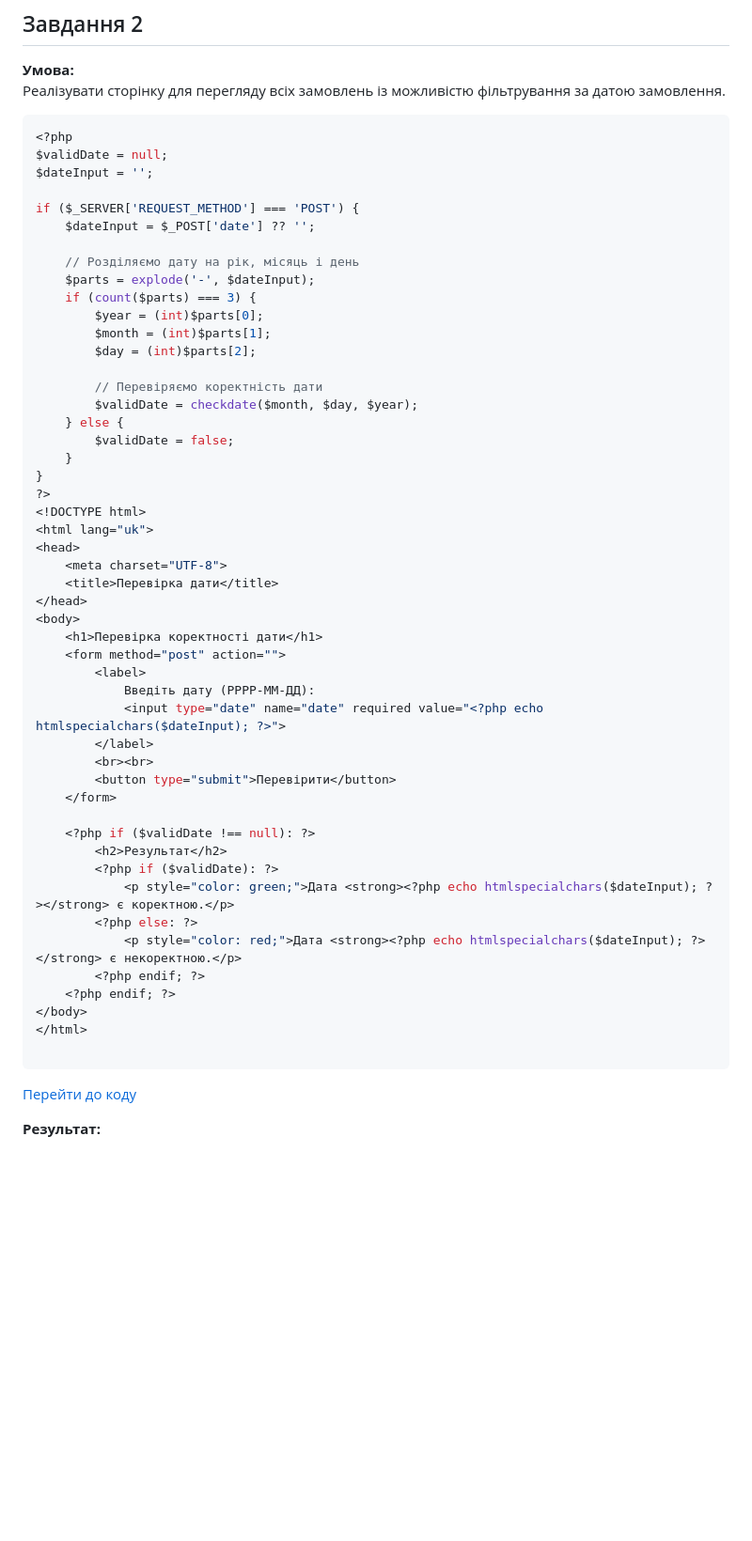
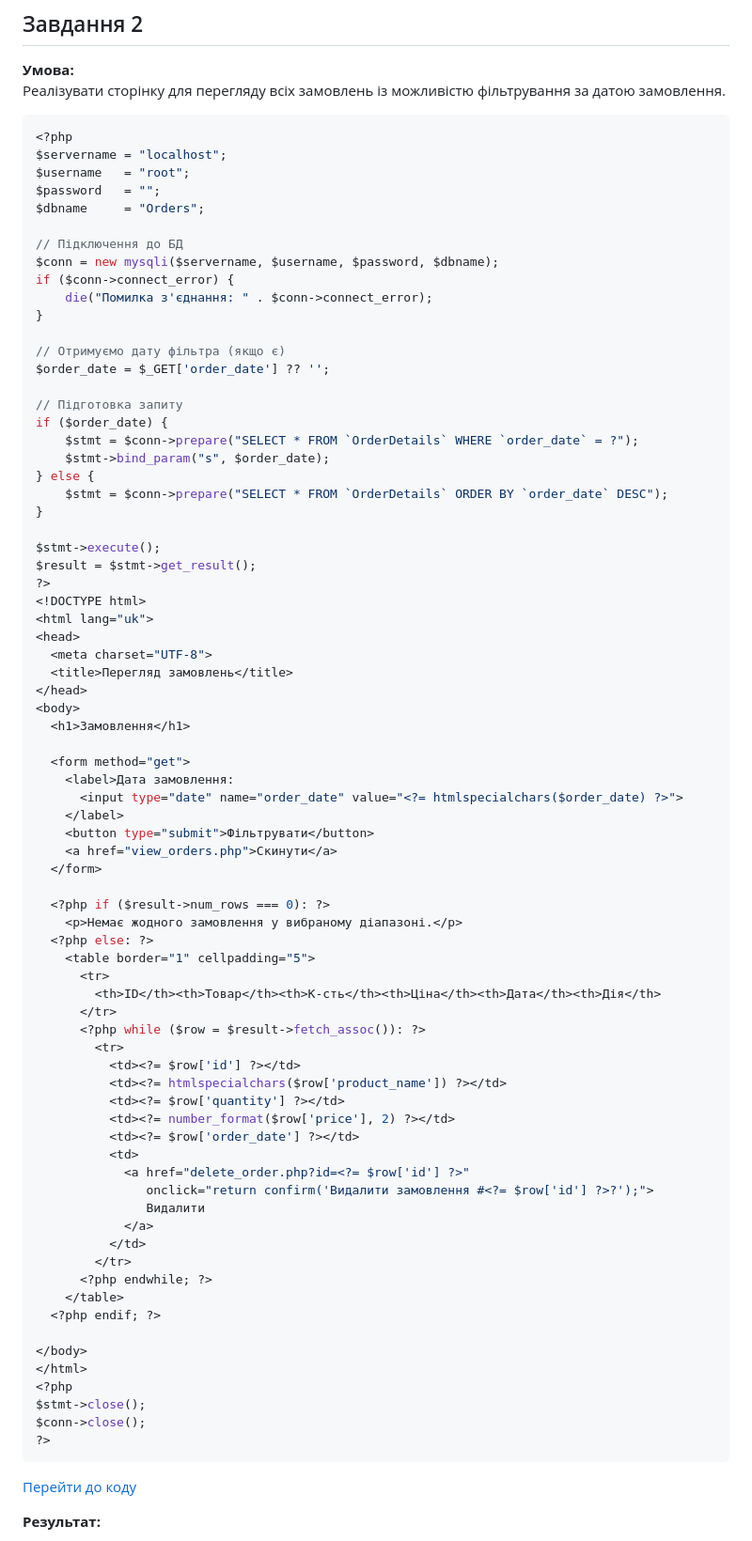
Before and after one commit to VoloshynVl/PHPLABS-Voloshyn, a Markdown page: Lab6/README.md, the part around the change. Shown at 94% size. Rendered like a GitHub page; blank space fills up the shorter version.

````diff
--- a/Lab6/README.md
+++ b/Lab6/README.md
@@ -129,54 +129,79 @@ $conn->close();
 
 ```php
 <?php
-$validDate = null;
-$dateInput = '';
+$servername = "localhost";
+$username   = "root";
+$password   = "";
+$dbname     = "Orders";
 
-if ($_SERVER['REQUEST_METHOD'] === 'POST') {
-    $dateInput = $_POST['date'] ?? '';
+// Підключення до БД
+$conn = new mysqli($servername, $username, $password, $dbname);
+if ($conn->connect_error) {
+    die("Помилка з'єднання: " . $conn->connect_error);
+}
 
-    // Розділяємо дату на рік, місяць і день
-    $parts = explode('-', $dateInput);
-    if (count($parts) === 3) {
-        $year = (int)$parts[0];
-        $month = (int)$parts[1];
-        $day = (int)$parts[2];
+// Отримуємо дату фільтра (якщо є)
+$order_date = $_GET['order_date'] ?? '';
 
-        // Перевіряємо коректність дати
-        $validDate = checkdate($month, $day, $year);
-    } else {
-        $validDate = false;
-    }
+// Підготовка запиту
+if ($order_date) {
+    $stmt = $conn->prepare("SELECT * FROM `OrderDetails` WHERE `order_date` = ?");
+    $stmt->bind_param("s", $order_date);
+} else {
+    $stmt = $conn->prepare("SELECT * FROM `OrderDetails` ORDER BY `order_date` DESC");
 }
+
+$stmt->execute();
+$result = $stmt->get_result();
 ?>
 <!DOCTYPE html>
 <html lang="uk">
 <head>
-    <meta charset="UTF-8">
-    <title>Перевірка дати</title>
+  <meta charset="UTF-8">
+  <title>Перегляд замовлень</title>
 </head>
 <body>
-    <h1>Перевірка коректності дати</h1>
-    <form method="post" action="">
-        <label>
-            Введіть дату (РРРР-ММ-ДД):
-            <input type="date" name="date" required value="<?php echo htmlspecialchars($dateInput); ?>">
-        </label>
-        <br><br>
-        <button type="submit">Перевірити</button>
-    </form>
+  <h1>Замовлення</h1>
 
-    <?php if ($validDate !== null): ?>
-        <h2>Результат</h2>
-        <?php if ($validDate): ?>
-            <p style="color: green;">Дата <strong><?php echo htmlspecialchars($dateInput); ?></strong> є коректною.</p>
-        <?php else: ?>
-            <p style="color: red;">Дата <strong><?php echo htmlspecialchars($dateInput); ?></strong> є некоректною.</p>
-        <?php endif; ?>
-    <?php endif; ?>
+  <form method="get">
+    <label>Дата замовлення:
+      <input type="date" name="order_date" value="<?= htmlspecialchars($order_date) ?>">
+    </label>
+    <button type="submit">Фільтрувати</button>
+    <a href="view_orders.php">Скинути</a>
+  </form>
+
+  <?php if ($result->num_rows === 0): ?>
+    <p>Немає жодного замовлення у вибраному діапазоні.</p>
+  <?php else: ?>
+    <table border="1" cellpadding="5">
+      <tr>
+        <th>ID</th><th>Товар</th><th>К-сть</th><th>Ціна</th><th>Дата</th><th>Дія</th>
+      </tr>
+      <?php while ($row = $result->fetch_assoc()): ?>
+        <tr>
+          <td><?= $row['id'] ?></td>
+          <td><?= htmlspecialchars($row['product_name']) ?></td>
+          <td><?= $row['quantity'] ?></td>
+          <td><?= number_format($row['price'], 2) ?></td>
+          <td><?= $row['order_date'] ?></td>
+          <td>
+            <a href="delete_order.php?id=<?= $row['id'] ?>"
+               onclick="return confirm('Видалити замовлення #<?= $row['id'] ?>?');">
+               Видалити
+            </a>
+          </td>
+        </tr>
+      <?php endwhile; ?>
+    </table>
+  <?php endif; ?>
+
 </body>
 </html>
-
+<?php
+$stmt->close();
+$conn->close();
+?>
 ```
 
 [Перейти до коду]()
````
